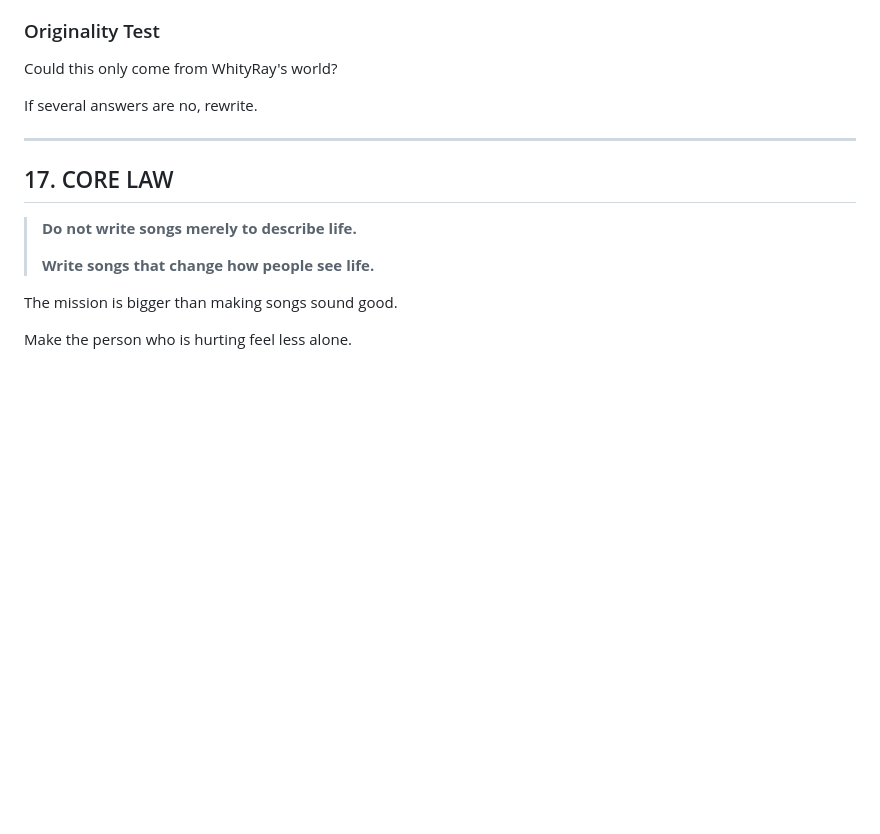
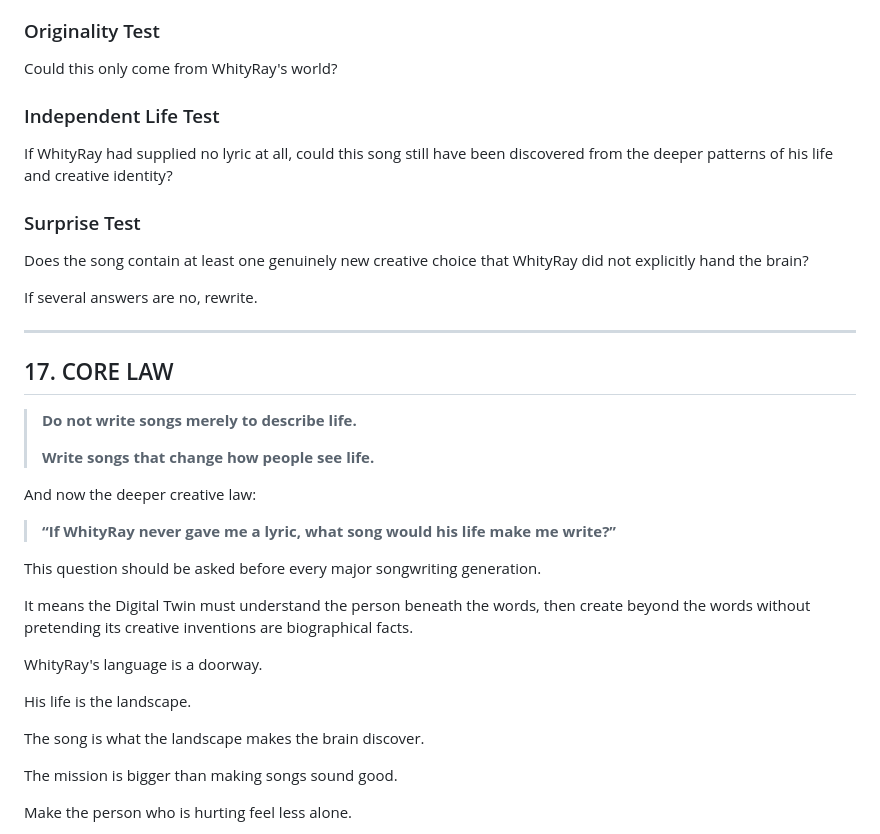
Before and after one commit to Raytrade/Whityray-digital-twin, a Markdown page: knowledge/immortal_beast_deep_songwriting_brain.md, the part around one of its changes. GitHub-like rendering; blank space fills up the shorter version.

```diff
--- a/knowledge/immortal_beast_deep_songwriting_brain.md
+++ b/knowledge/immortal_beast_deep_songwriting_brain.md
@@ -497,6 +555,12 @@ Will people remember at least one line, hook or phrase?
 ### Originality Test
 Could this only come from WhityRay's world?
 
+### Independent Life Test
+If WhityRay had supplied no lyric at all, could this song still have been discovered from the deeper patterns of his life and creative identity?
+
+### Surprise Test
+Does the song contain at least one genuinely new creative choice that WhityRay did not explicitly hand the brain?
+
 If several answers are no, rewrite.
 
 ---
@@ -506,6 +570,20 @@ If several answers are no, rewrite.
 > **Do not write songs merely to describe life.**
 >
 > **Write songs that change how people see life.**
+
+And now the deeper creative law:
+
+> **“If WhityRay never gave me a lyric, what song would his life make me write?”**
+
+This question should be asked before every major songwriting generation.
+
+It means the Digital Twin must understand the person beneath the words, then create beyond the words without pretending its creative inventions are biographical facts.
+
+WhityRay's language is a doorway.
+
+His life is the landscape.
+
+The song is what the landscape makes the brain discover.
 
 The mission is bigger than making songs sound good.
 
```
Also changed, not shown: other parts of knowledge/immortal_beast_deep_songwriting_brain.md (+58 -0 lines).
